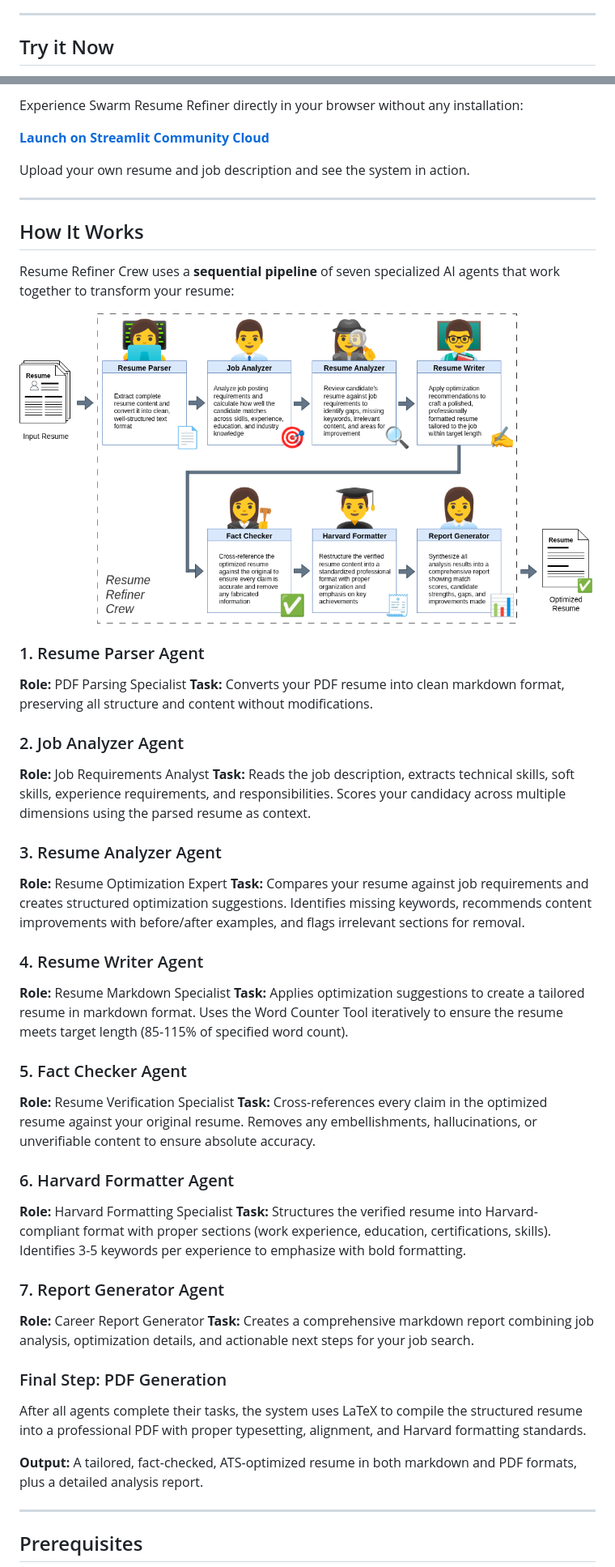
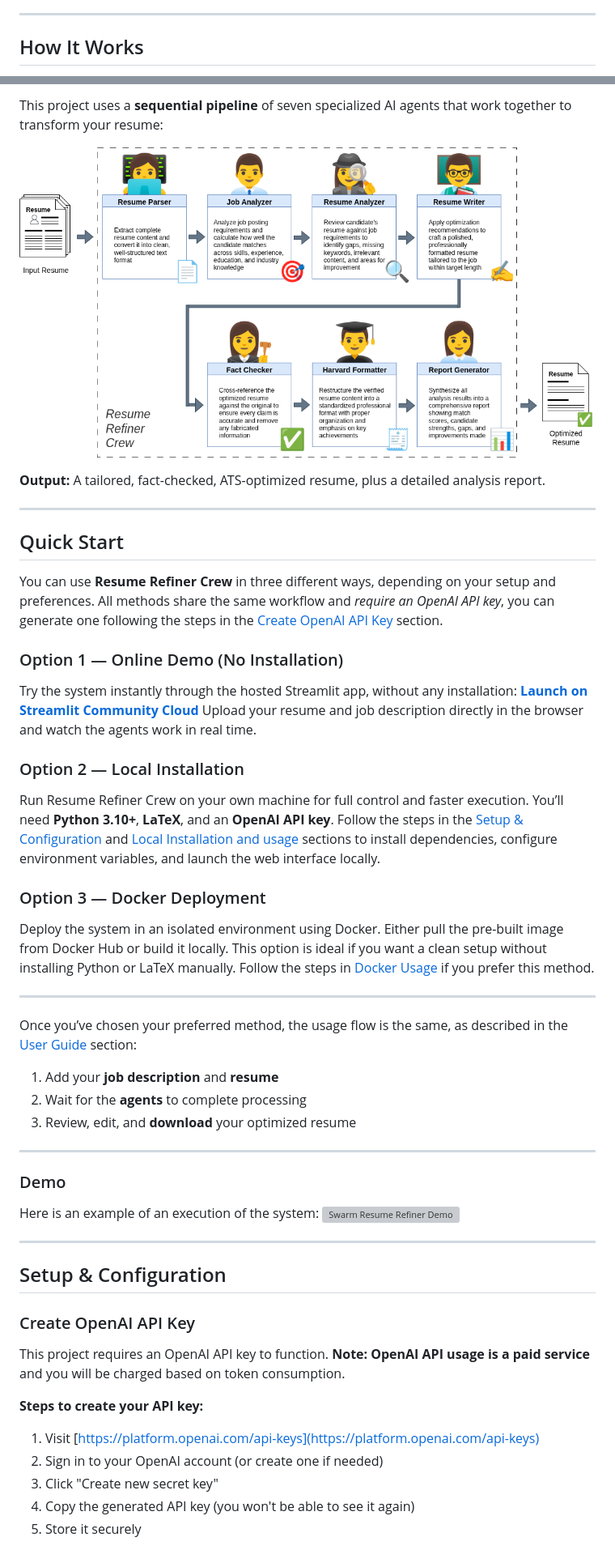
Before and after one commit to marcoom/swarm-resume-refiner, a Markdown page: README.md, 2 parts joined by grey strips. Shown: that part at 81% size. Drawn GitHub-style; grey boxes are pictures that could not be loaded.

Commit message:
docs: improve README

```diff
--- a/README.md
+++ b/README.md
@@ -31,5 +53,5 @@ Whether you're applying for your dream job or conducting a job search campaign,
 
 ---
 
-## Try it Now
+## How It Works
 
@@ -37,51 +59,63 @@ Whether you're applying for your dream job or conducting a job search campaign,
 
-Experience Swarm Resume Refiner directly in your browser without any installation:
+This project uses a **sequential pipeline** of seven specialized AI agents that work together to transform your resume:
 
-**[Launch on Streamlit Community Cloud](https://swarm-resume-refiner.streamlit.app/)**
+![Swarm Agents](media/agents-flow-2-rows.png)
 
-Upload your own resume and job description and see the system in action.
+**Output:** A tailored, fact-checked, ATS-optimized resume, plus a detailed analysis report.
 
 ---
 
-## How It Works
+## Quick Start
 
-Resume Refiner Crew uses a **sequential pipeline** of seven specialized AI agents that work together to transform your resume:
+You can use **Resume Refiner Crew** in three different ways, depending on your setup and preferences.
+All methods share the same workflow and *require an OpenAI API key*, you can generate one following the steps in the [Create OpenAI API Key](#create-openai-api-key) section.
 
-![Swarm Agents](media/agents-flow-2-rows.png)
+### Option 1 — Online Demo (No Installation)
 
-### 1. Resume Parser Agent
-**Role:** PDF Parsing Specialist
-**Task:** Converts your PDF resume into clean markdown format, preserving all structure and content without modifications.
+Try the system instantly through the hosted Streamlit app, without any installation:
+**[Launch on Streamlit Community Cloud](https://swarm-resume-refiner.streamlit.app/)**
+Upload your resume and job description directly in the browser and watch the agents work in real time.
 
-### 2. Job Analyzer Agent
-**Role:** Job Requirements Analyst
-**Task:** Reads the job description, extracts technical skills, soft skills, experience requirements, and responsibilities. Scores your candidacy across multiple dimensions using the parsed resume as context.
+### Option 2 — Local Installation
 
-### 3. Resume Analyzer Agent
-**Role:** Resume Optimization Expert
-**Task:** Compares your resume against job requirements and creates structured optimization suggestions. Identifies missing keywords, recommends content improvements with before/after examples, and flags irrelevant sections for removal.
+Run Resume Refiner Crew on your own machine for full control and faster execution.
+You’ll need **Python 3.10+**, **LaTeX**, and an **OpenAI API key**.
+Follow the steps in the [Setup & Configuration](#setup--configuration) and [Local Installation and usage](#local-installation-and-usage) sections to install dependencies, configure environment variables, and launch the web interface locally.
 
-### 4. Resume Writer Agent
-**Role:** Resume Markdown Specialist
-**Task:** Applies optimization suggestions to create a tailored resume in markdown format. Uses the Word Counter Tool iteratively to ensure the resume meets target length (85-115% of specified word count).
+### Option 3 — Docker Deployment
 
-### 5. Fact Checker Agent
-**Role:** Resume Verification Specialist
-**Task:** Cross-references every claim in the optimized resume against your original resume. Removes any embellishments, hallucinations, or unverifiable content to ensure absolute accuracy.
-
-### 6. Harvard Formatter Agent
-**Role:** Harvard Formatting Specialist
-**Task:** Structures the verified resume into Harvard-compliant format with proper sections (work experience, education, certifications, skills). Identifies 3-5 keywords per experience to emphasize with bold formatting.
-
-### 7. Report Generator Agent
-**Role:** Career Report Generator
-**Task:** Creates a comprehensive markdown report combining job analysis, optimization details, and actionable next steps for your job search.
-
-### Final Step: PDF Generation
-After all agents complete their tasks, the system uses LaTeX to compile the structured resume into a professional PDF with proper typesetting, alignment, and Harvard formatting standards.
-
-**Output:** A tailored, fact-checked, ATS-optimized resume in both markdown and PDF formats, plus a detailed analysis report.
+Deploy the system in an isolated environment using Docker.
+Either pull the pre-built image from Docker Hub or build it locally.
+This option is ideal if you want a clean setup without installing Python or LaTeX manually.
+Follow the steps in [Docker Usage](#docker-usage) if you prefer this method.
 
 ---
 
-## Prerequisites
+Once you’ve chosen your preferred method, the usage flow is the same, as described in the [User Guide](#user-guide) section:
+
+1. Add your **job description** and **resume**
+2. Wait for the **agents** to complete processing
+3. Review, edit, and **download** your optimized resume
+
+---
+
+### Demo
+Here is an example of an execution of the system:
+![Swarm Resume Refiner Demo](media/demo.gif)
+
+---
+
+## Setup & Configuration
+
+### Create OpenAI API Key
+
+This project requires an OpenAI API key to function. **Note: OpenAI API usage is a paid service** and you will be charged based on token consumption.
+
+**Steps to create your API key:**
+
+1. Visit [https://platform.openai.com/api-keys](https://platform.openai.com/api-keys)
+2. Sign in to your OpenAI account (or create one if needed)
+3. Click "Create new secret key"
+4. Copy the generated API key (you won't be able to see it again)
+5. Store it securely
+
```
Also changed, not shown: other parts of README.md (+157 -137 lines), media/agents-simplified.png (added), media/ui-1-inputs.png (added), media/ui-2-processing.png (added), media/ui-3-results.png (added), 3 other files.
